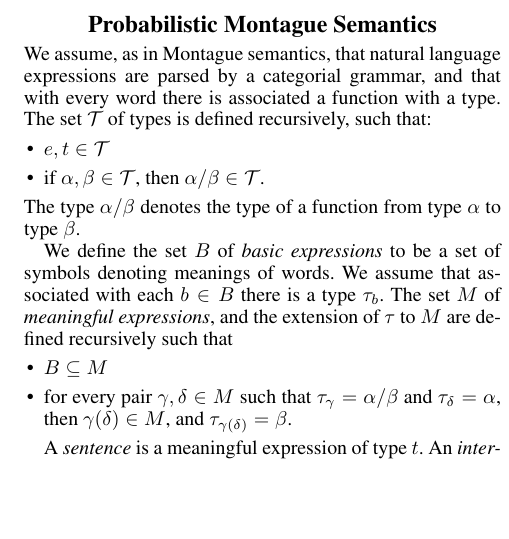
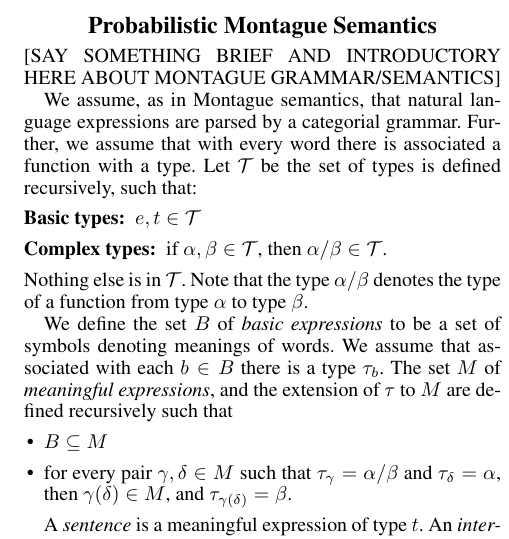
Before and after one commit to daoudclarke/probabilistic-semantics-paper, a LaTeX paper (probsem.tex): part of one column of page 2 of 5, cut so that both start at the same text, the shorter picture padded with empty space. Compiled offline with pdfLaTeX.

Commit message:
Small fixes to Probabilistic Montague Semantics
Made a few small changes to this section. Remains to add a brief
introductory statement about Montague Semantics.

```diff
--- a/probsem.tex
+++ b/probsem.tex
@@ -135,15 +135,17 @@ In the following sketch a probabilistic extension of Montague semantics and pres
 
 \section{Probabilistic Montague Semantics}
 
+[SAY SOMETHING BRIEF AND INTRODUCTORY HERE ABOUT MONTAGUE GRAMMAR/SEMANTICS]
+
 We assume, as in Montague semantics, that natural language expressions
-are parsed by a categorial grammar, and that with every word there is
-associated a function with a type. The set $\mathcal{T}$ of types is defined
+are parsed by a categorial grammar. Further, we assume that with every word there is
+associated a function with a type. Let $\mathcal{T}$ be the set of types is defined
 recursively, such that:
-\begin{itemize}
-\item $e,t\in \mathcal{T}$
-\item if $\alpha, \beta\in \mathcal{T}$, then $\alpha/\beta\in \mathcal{T}$.
-\end{itemize}
-The type $\alpha/\beta$ denotes the type of a function from type
+\begin{description}
+\item [Basic types:] $e,t\in \mathcal{T}$
+\item[Complex types:]  if $\alpha, \beta\in \mathcal{T}$, then $\alpha/\beta\in \mathcal{T}$.
+\end{description}
+Nothing else is in $\mathcal{T}$. Note that the type $\alpha/\beta$ denotes the type of a function from type
 $\alpha$ to type $\beta$.
 
 We define the set $B$ of \emph{basic expressions} to be a set of
```
